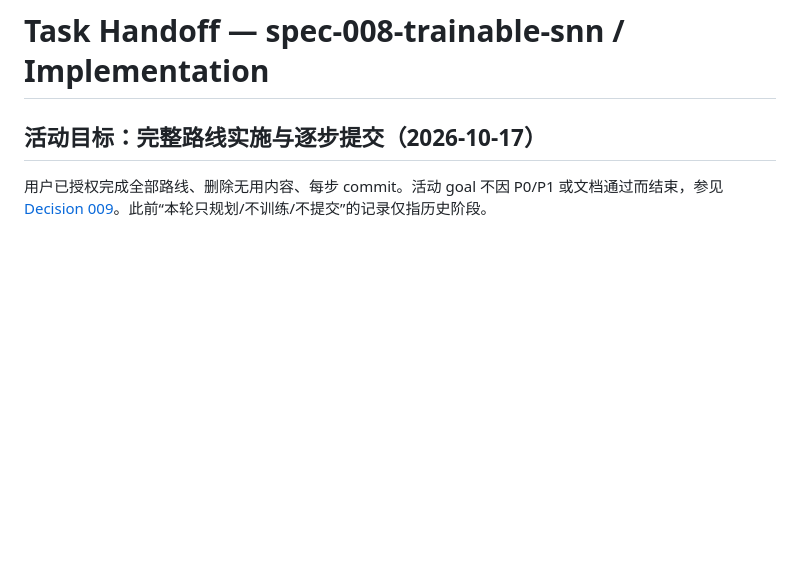
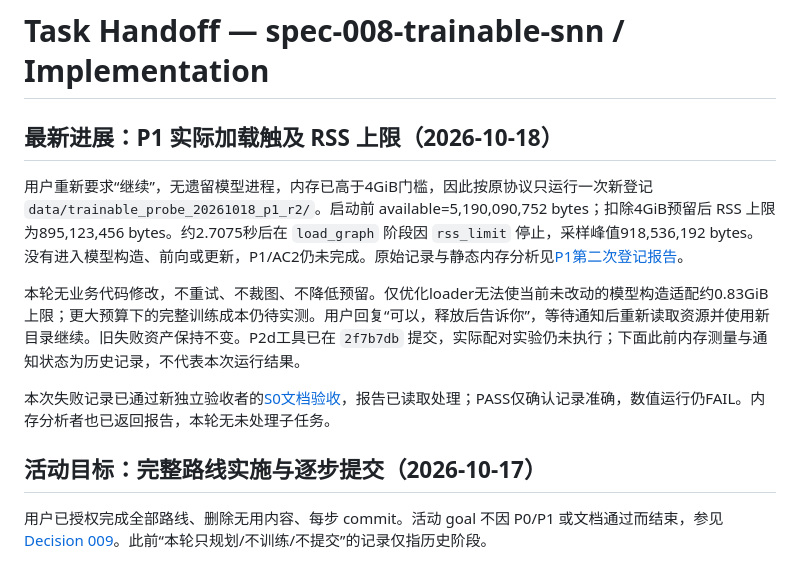
Before and after one commit to shi-YangYang/malecns_lab, a Markdown page: .ai/prompts/task-handoff.md, the part around the change. GitHub-like rendering; blank space fills up the shorter version.

```diff
--- a/.ai/prompts/task-handoff.md
+++ b/.ai/prompts/task-handoff.md
@@ -1,4 +1,12 @@
 # Task Handoff — spec-008-trainable-snn / Implementation
+
+## 最新进展：P1 实际加载触及 RSS 上限（2026-10-18）
+
+用户重新要求“继续”，无遗留模型进程，内存已高于4GiB门槛，因此按原协议只运行一次新登记 `data/trainable_probe_20261018_p1_r2/`。启动前 available=5,190,090,752 bytes；扣除4GiB预留后 RSS 上限为895,123,456 bytes。约2.7075秒后在 `load_graph` 阶段因 `rss_limit` 停止，采样峰值918,536,192 bytes。没有进入模型构造、前向或更新，P1/AC2仍未完成。原始记录与静态内存分析见[P1第二次登记报告](../../specs/spec-008-trainable-snn/p1-run-20261018-r2.md)。
+
+本轮无业务代码修改，不重试、不裁图、不降低预留。仅优化loader无法使当前未改动的模型构造适配约0.83GiB上限；更大预算下的完整训练成本仍待实测。用户回复“可以，释放后告诉你”，等待通知后重新读取资源并使用新目录继续。旧失败资产保持不变。P2d工具已在 `2f7b7db` 提交，实际配对实验仍未执行；下面此前内存测量与通知状态为历史记录，不代表本次运行结果。
+
+本次失败记录已通过新独立验收者的[S0文档验收](../../specs/spec-008-trainable-snn/acceptance-p1-run-r2.md)，报告已读取处理；PASS仅确认记录准确，数值运行仍FAIL。内存分析者也已返回报告，本轮无未处理子任务。
 
 ## 活动目标：完整路线实施与逐步提交（2026-10-17）
 
```
Also changed, not shown: specs/spec-008-trainable-snn/acceptance-p1-run-r2.md (added, +34 -0 lines), specs/spec-008-trainable-snn/p1-run-20261018-r2.md (added, +60 -0 lines).
